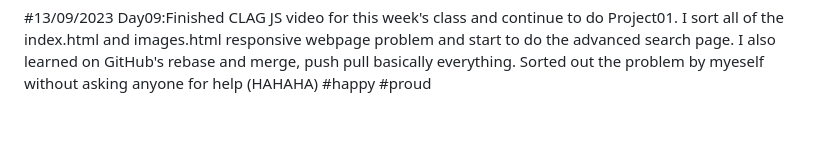
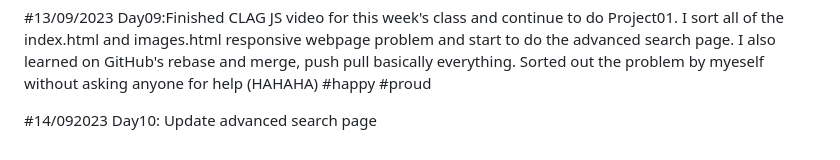
Before and after one commit to gabrielletirta/CS50-PyAndJS-30DaysChallenge, a Markdown page: README.md, the part around the change. Rendered like a GitHub page; blank space fills up the shorter version.

Commit message:
Update Day10 README.md

```diff
--- a/README.md
+++ b/README.md
@@ -23,3 +23,5 @@ Join me on this exhilarating adventure as I push my boundaries and strive to bec
 #12/09/2023 Day08: Watched CLAG video for this week's class and spared an hour to add responsive for whole page (google logo, search bar, 'images' sign, except for nav bar. Still figuring out how to make it stay in place while changing the website layout(responsive).
 
 #13/09/2023 Day09:Finished CLAG JS video for this week's class and continue to do Project01. I sort all of the index.html and images.html responsive webpage problem and start to do the advanced search page. I also learned on GitHub's rebase and merge, push pull basically everything. Sorted out the problem by myeself without asking anyone for help (HAHAHA) #happy #proud
+
+#14/092023 Day10: Update advanced search page
```
